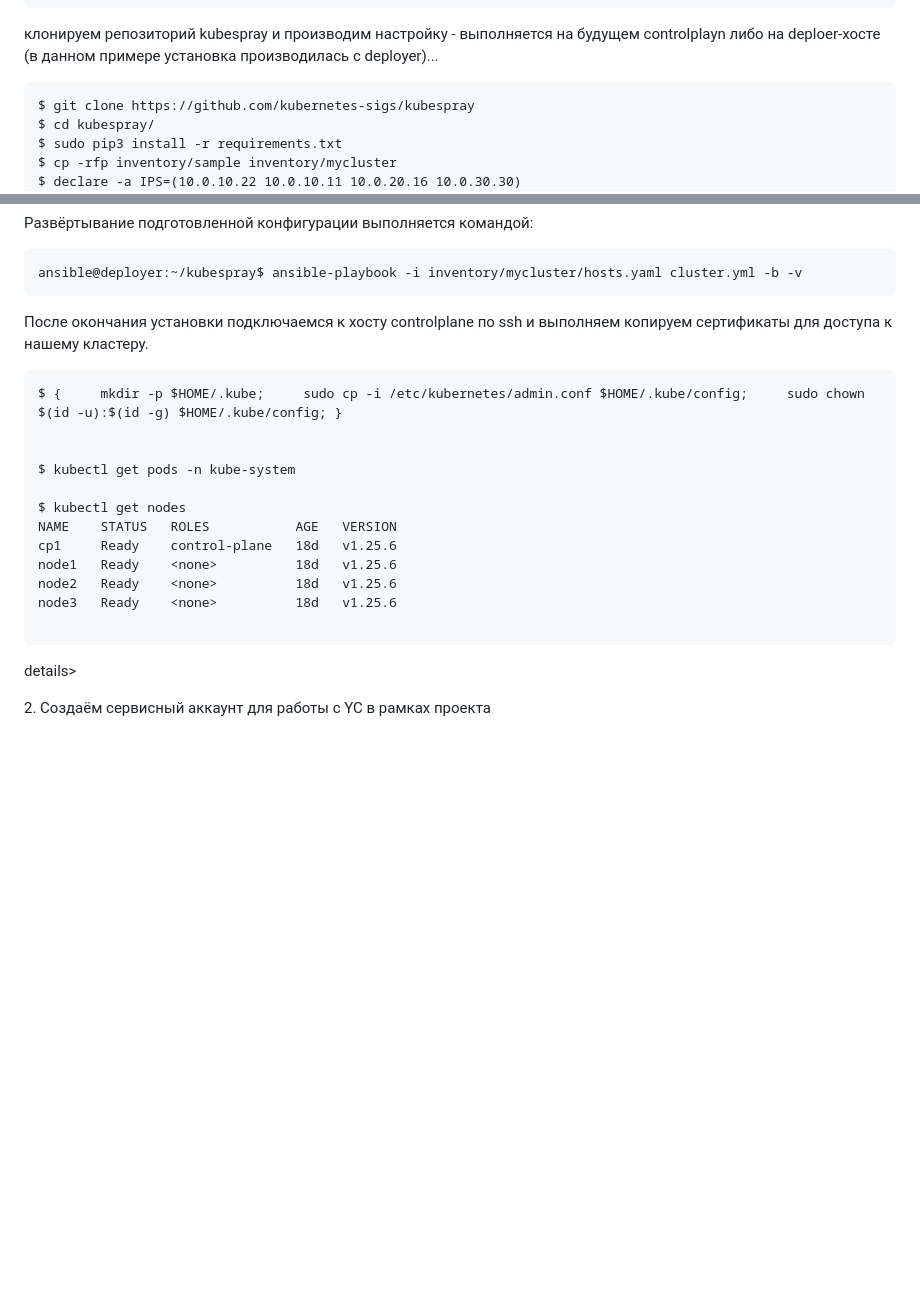
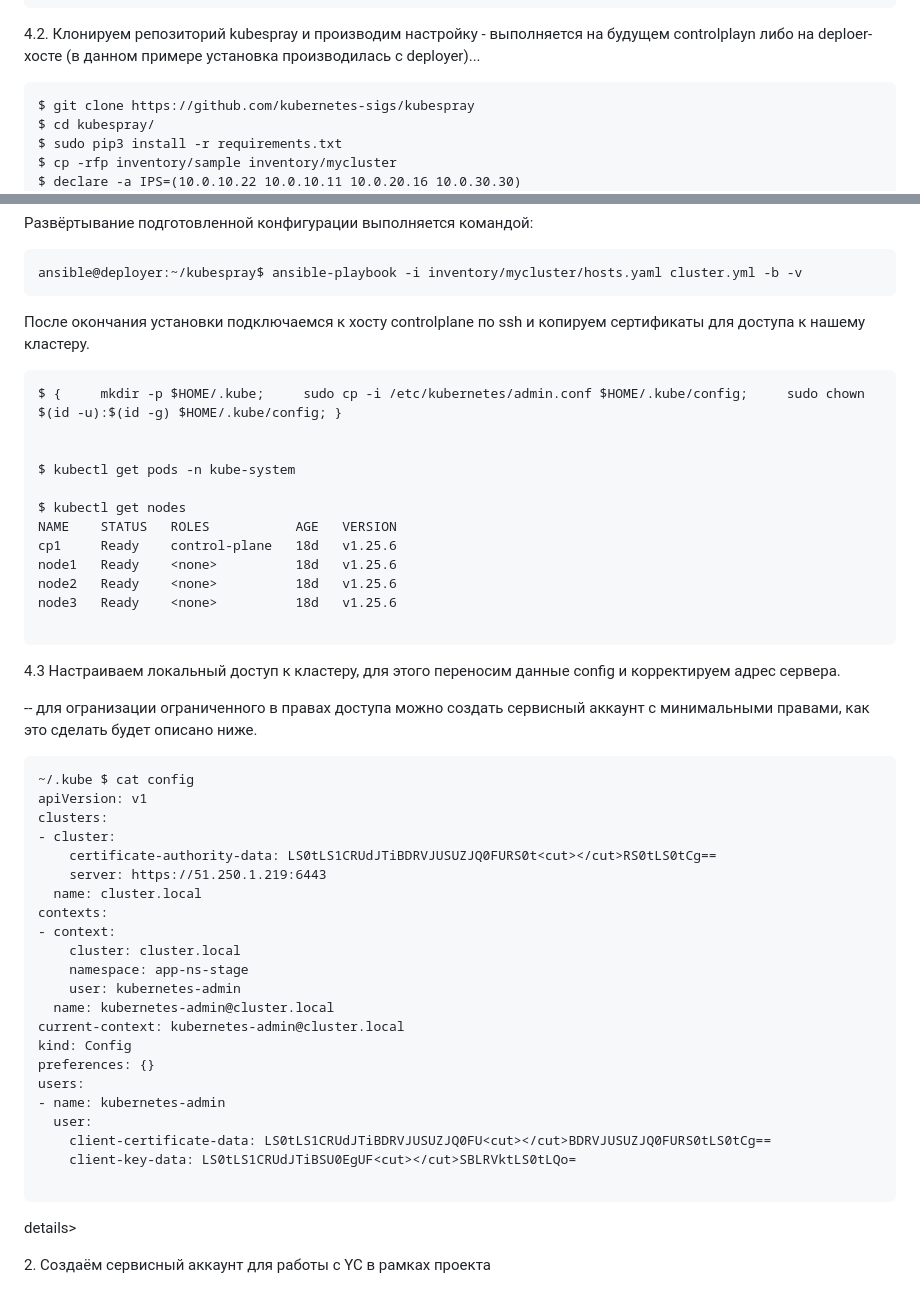
Before and after one commit to Ingvar78/docker-repo, a Markdown page: deploy/ReadMe.md, 2 parts joined by grey strips. GitHub-like rendering; folded sections open; blank space fills up the shorter version.

Commit message:
Add 1-3 v2

````diff
--- a/deploy/ReadMe.md
+++ b/deploy/ReadMe.md
@@ -240,7 +240,7 @@ ssh ansible@10.0.20.16
 ssh ansible@10.0.30.30
 ```
 
-клонируем репозиторий kubespray и производим настройку - выполняется на будущем controlplayn либо на deploer-хосте (в данном примере установка производилась с deployer)...
+4.2. Клонируем репозиторий kubespray и производим настройку - выполняется на будущем controlplayn либо на deploer-хосте (в данном примере установка производилась с deployer)...
 
 ```
 $ git clone https://github.com/kubernetes-sigs/kubespray
@@ -307,7 +307,7 @@ supplementary_addresses_in_ssl_keys: [51.250.1.219]
 ansible@deployer:~/kubespray$ ansible-playbook -i inventory/mycluster/hosts.yaml cluster.yml -b -v
 ```
 
-После окончания установки подключаемся к хосту controlplane по ssh и выполняем копируем сертификаты для доступа к нашему кластеру.
+После окончания установки подключаемся к хосту controlplane по ssh и копируем сертификаты для доступа к нашему кластеру.
 
 ```
 $ {     mkdir -p $HOME/.kube;     sudo cp -i /etc/kubernetes/admin.conf $HOME/.kube/config;     sudo chown $(id -u):$(id -g) $HOME/.kube/config; }
@@ -324,6 +324,36 @@ node3   Ready    <none>          18d   v1.25.6
 
 ```
 
+4.3 Настраиваем локальный доступ к кластеру, для этого переносим данные config и корректируем адрес сервера.
+
+-- для огранизации ограниченного в правах доступа можно создать сервисный аккаунт с минимальными правами, как это сделать будет описано ниже.
+
+```
+~/.kube $ cat config
+apiVersion: v1
+clusters:
+- cluster:
+    certificate-authority-data: LS0tLS1CRUdJTiBDRVJUSUZJQ0FURS0t<cut></cut>RS0tLS0tCg==
+    server: https://51.250.1.219:6443
+  name: cluster.local
+contexts:
+- context:
+    cluster: cluster.local
+    namespace: app-ns-stage
+    user: kubernetes-admin
+  name: kubernetes-admin@cluster.local
+current-context: kubernetes-admin@cluster.local
+kind: Config
+preferences: {}
+users:
+- name: kubernetes-admin
+  user:
+    client-certificate-data: LS0tLS1CRUdJTiBDRVJUSUZJQ0FU<cut></cut>BDRVJUSUZJQ0FURS0tLS0tCg==
+    client-key-data: LS0tLS1CRUdJTiBSU0EgUF<cut></cut>SBLRVktLS0tLQo=
+
+```
+
+
 </details>
 
 details>
````
